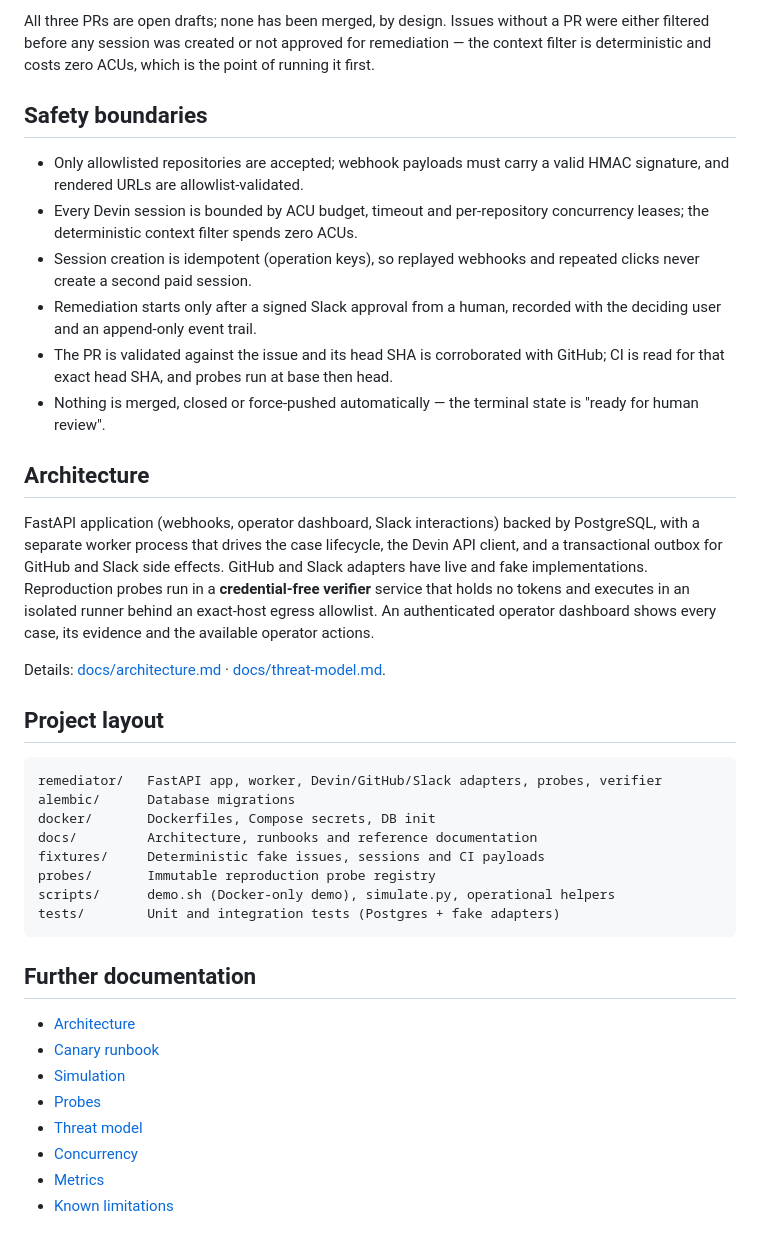
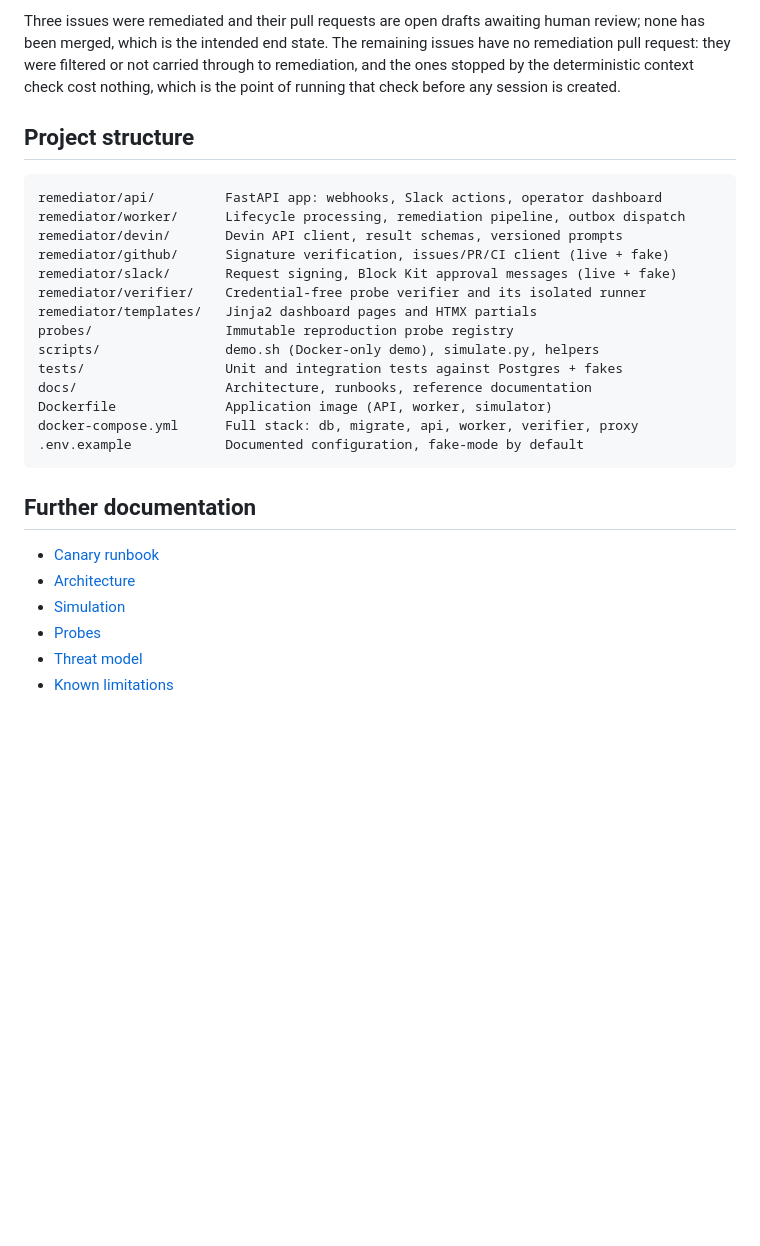
Before and after one commit to marcelaubry/superset-devin-remediator, a Markdown page: README.md, the part around one of its changes. GitHub-like rendering; blank space fills up the shorter version.

Commit message:
docs: restructure README to reference style
Co-Authored-By: Devin AI <158243242+devin-ai-integration[bot]@users.noreply.github.com>

````diff
--- a/README.md
+++ b/README.md
@@ -143,58 +178,35 @@ Target repository: <https://github.com/marcelaubry/superset> (fork of
 
-All three PRs are open drafts; none has been merged, by design. Issues without
-a PR were either filtered before any session was created or not approved for
-remediation — the context filter is deterministic and costs zero ACUs, which is
-the point of running it first.
+Three issues were remediated and their pull requests are open drafts awaiting
+human review; none has been merged, which is the intended end state. The
+remaining issues have no remediation pull request: they were filtered or not
+carried through to remediation, and the ones stopped by the deterministic
+context check cost nothing, which is the point of running that check before any
+session is created.
 
-## Safety boundaries
-
-- Only allowlisted repositories are accepted; webhook payloads must carry a
-  valid HMAC signature, and rendered URLs are allowlist-validated.
-- Every Devin session is bounded by ACU budget, timeout and per-repository
-  concurrency leases; the deterministic context filter spends zero ACUs.
-- Session creation is idempotent (operation keys), so replayed webhooks and
-  repeated clicks never create a second paid session.
-- Remediation starts only after a signed Slack approval from a human, recorded
-  with the deciding user and an append-only event trail.
-- The PR is validated against the issue and its head SHA is corroborated with
-  GitHub; CI is read for that exact head SHA, and probes run at base then head.
-- Nothing is merged, closed or force-pushed automatically — the terminal state
-  is "ready for human review".
-
-## Architecture
-
-FastAPI application (webhooks, operator dashboard, Slack interactions) backed by
-PostgreSQL, with a separate worker process that drives the case lifecycle, the
-Devin API client, and a transactional outbox for GitHub and Slack side effects.
-GitHub and Slack adapters have live and fake implementations. Reproduction
-probes run in a **credential-free verifier** service that holds no tokens and
-executes in an isolated runner behind an exact-host egress allowlist. An
-authenticated operator dashboard shows every case, its evidence and the
-available operator actions.
-
-Details: [docs/architecture.md](docs/architecture.md) ·
-[docs/threat-model.md](docs/threat-model.md).
-
-## Project layout
+## Project structure
 
 ```text
-remediator/   FastAPI app, worker, Devin/GitHub/Slack adapters, probes, verifier
-alembic/      Database migrations
-docker/       Dockerfiles, Compose secrets, DB init
-docs/         Architecture, runbooks and reference documentation
-fixtures/     Deterministic fake issues, sessions and CI payloads
-probes/       Immutable reproduction probe registry
-scripts/      demo.sh (Docker-only demo), simulate.py, operational helpers
-tests/        Unit and integration tests (Postgres + fake adapters)
+remediator/api/         FastAPI app: webhooks, Slack actions, operator dashboard
+remediator/worker/      Lifecycle processing, remediation pipeline, outbox dispatch
+remediator/devin/       Devin API client, result schemas, versioned prompts
+remediator/github/      Signature verification, issues/PR/CI client (live + fake)
+remediator/slack/       Request signing, Block Kit approval messages (live + fake)
+remediator/verifier/    Credential-free probe verifier and its isolated runner
+remediator/templates/   Jinja2 dashboard pages and HTMX partials
+probes/                 Immutable reproduction probe registry
+scripts/                demo.sh (Docker-only demo), simulate.py, helpers
+tests/                  Unit and integration tests against Postgres + fakes
+docs/                   Architecture, runbooks, reference documentation
+Dockerfile              Application image (API, worker, simulator)
+docker-compose.yml      Full stack: db, migrate, api, worker, verifier, proxy
+.env.example            Documented configuration, fake-mode by default
 ```
 
 ## Further documentation
 
+- [Canary runbook](docs/canary-runbook.md)
 - [Architecture](docs/architecture.md)
-- [Canary runbook](docs/canary-runbook.md)
 - [Simulation](docs/simulation.md)
 - [Probes](docs/probes.md)
 - [Threat model](docs/threat-model.md)
-- [Concurrency](docs/concurrency.md)
-- [Metrics](docs/metrics.md)
 - [Known limitations](docs/known-limitations.md)
````
Also changed, not shown: other parts of README.md (+138 -103 lines).
